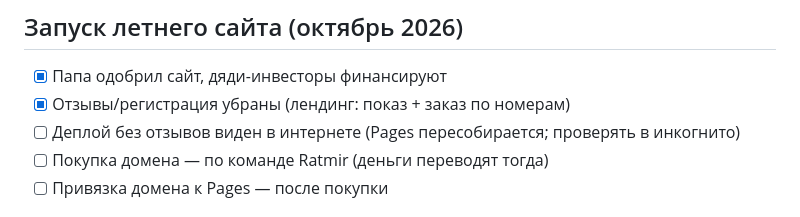
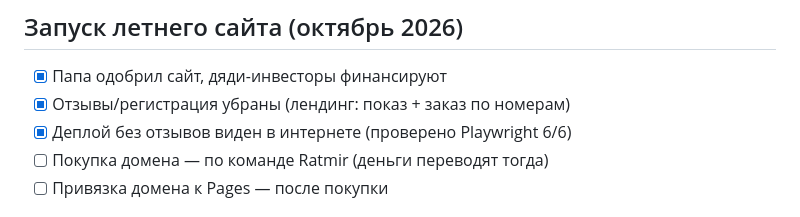
Before and after one commit to Ratmir26/kyrgyz4x4rentals-summer, a Markdown page: docs/IMPLEMENTATION_PLAN.md, the part around the change. GitHub-like rendering.

Commit message:
Docs: launch checklist deploy verified

```diff
--- a/docs/IMPLEMENTATION_PLAN.md
+++ b/docs/IMPLEMENTATION_PLAN.md
@@ -65,7 +65,7 @@
 
 - [x] Папа одобрил сайт, дяди-инвесторы финансируют
 - [x] Отзывы/регистрация убраны (лендинг: показ + заказ по номерам)
-- [ ] Деплой без отзывов виден в интернете (Pages пересобирается; проверять в инкогнито)
+- [x] Деплой без отзывов виден в интернете (проверено Playwright 6/6)
 - [ ] Покупка домена — по команде Ratmir (деньги переводят тогда)
 - [ ] Привязка домена к Pages — после покупки
 
```
